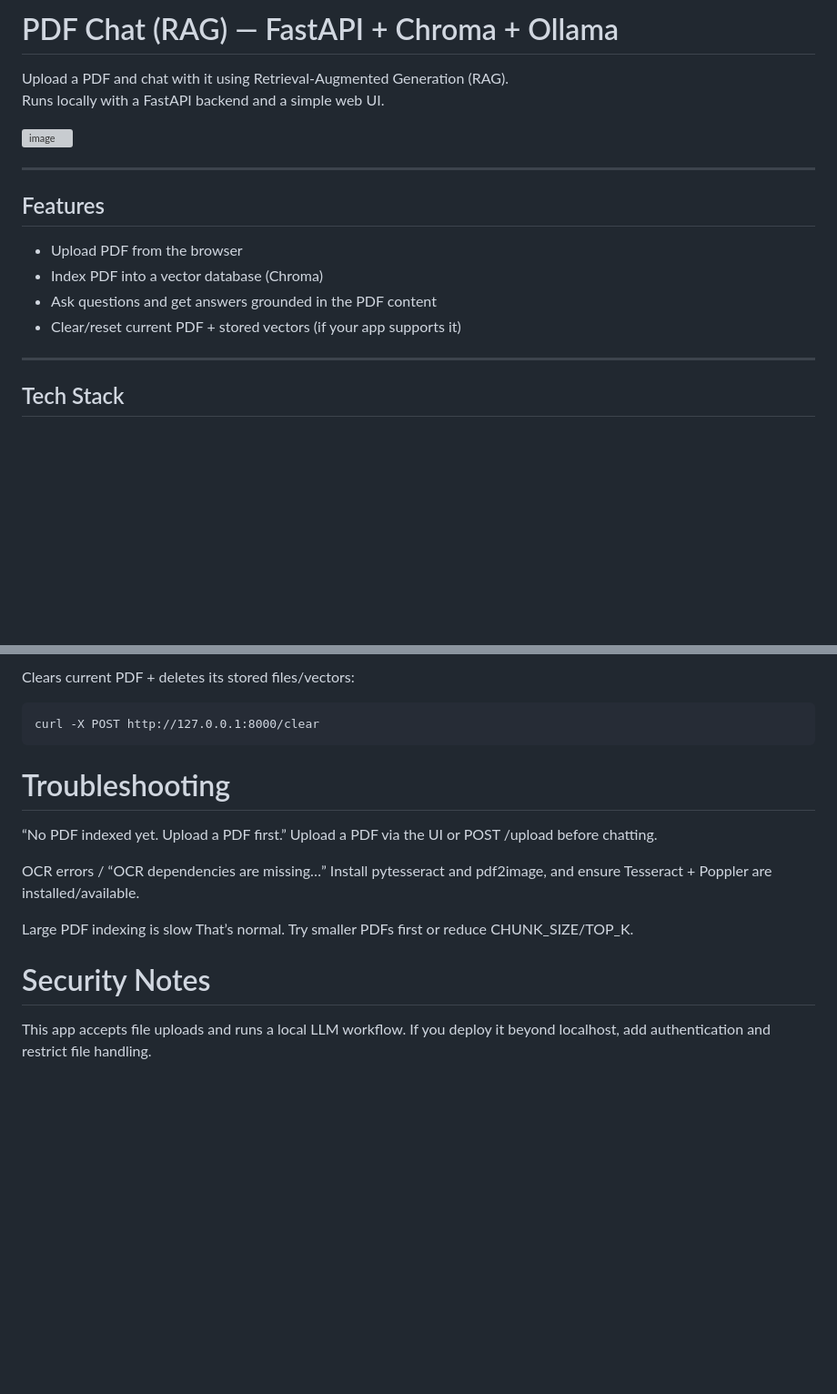
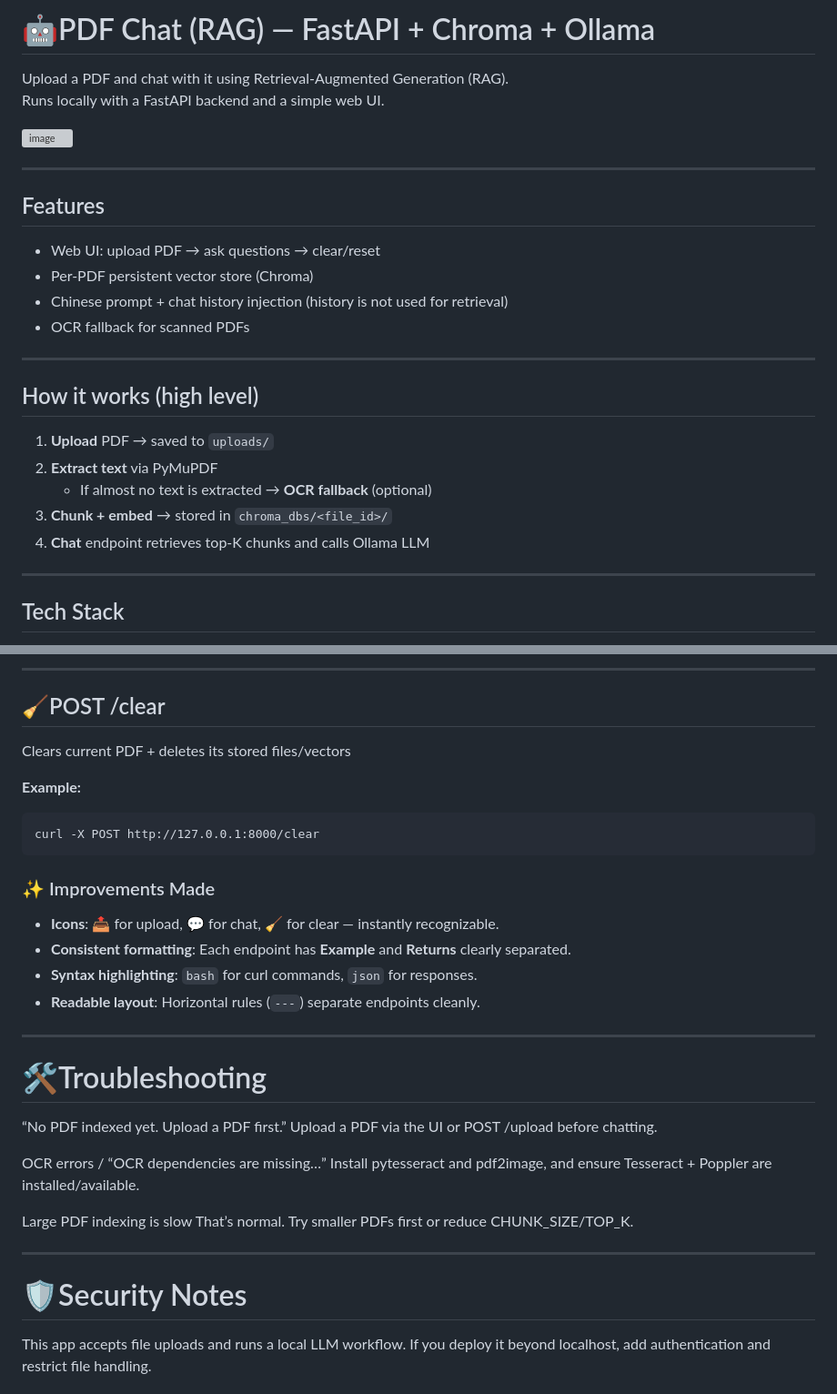
Before and after one commit to tsekakindev-lang/OCR_Chinese_chatbot, a Markdown page: README.md, 2 parts joined by grey strips. Shown at 91% size. GitHub-like rendering; blank space fills up the shorter version; grey boxes are pictures that could not be loaded.

````diff
--- a/README.md
+++ b/README.md
@@ -1,4 +1,4 @@
-# PDF Chat (RAG) — FastAPI + Chroma + Ollama
+# 🤖PDF Chat (RAG) — FastAPI + Chroma + Ollama
 
 Upload a PDF and chat with it using Retrieval-Augmented Generation (RAG).
 Runs locally with a FastAPI backend and a simple web UI.
@@ -8,10 +8,19 @@ Runs locally with a FastAPI backend and a simple web UI.
 ---
 
 ## Features
-- Upload PDF from the browser
-- Index PDF into a vector database (Chroma)
-- Ask questions and get answers grounded in the PDF content
-- Clear/reset current PDF + stored vectors (if your app supports it)
+- Web UI: upload PDF → ask questions → clear/reset
+- Per-PDF persistent vector store (Chroma)
+- Chinese prompt + chat history injection (history is not used for retrieval)
+- OCR fallback for scanned PDFs
+
+---
+
+## How it works (high level)
+1. **Upload** PDF → saved to `uploads/`
+2. **Extract text** via PyMuPDF
+   - If almost no text is extracted → **OCR fallback** (optional)
+3. **Chunk + embed** → stored in `chroma_dbs/<file_id>/`
+4. **Chat** endpoint retrieves top-K chunks and calls Ollama LLM
 
 ---
 
@@ -166,9 +223,23 @@ Returns:
 
-Clears current PDF + deletes its stored files/vectors:
+---
+
+## 🧹POST /clear
+
+Clears current PDF + deletes its stored files/vectors
+
+**Example:**
 ```
 curl -X POST http://127.0.0.1:8000/clear
 ```
-# Troubleshooting
+### ✨ Improvements Made
+- **Icons**: 📤 for upload, 💬 for chat, 🧹 for clear — instantly recognizable.
+- **Consistent formatting**: Each endpoint has **Example** and **Returns** clearly separated.
+- **Syntax highlighting**: `bash` for curl commands, `json` for responses.
+- **Readable layout**: Horizontal rules (`---`) separate endpoints cleanly.
+
+---
+
+# 🛠️Troubleshooting
 
 “No PDF indexed yet. Upload a PDF first.”
 Upload a PDF via the UI or POST /upload before chatting.
@@ -179,7 +250,9 @@ Install pytesseract and pdf2image, and ensure Tesseract + Poppler are installed/
 Large PDF indexing is slow
 That’s normal. Try smaller PDFs first or reduce CHUNK_SIZE/TOP_K.
 
-# Security Notes
+---
+
+# 🛡️Security Notes
 
 This app accepts file uploads and runs a local LLM workflow. If you deploy it beyond localhost, add authentication and restrict file handling.
 
````
Also changed, not shown: other parts of README.md (+69 -21 lines).
